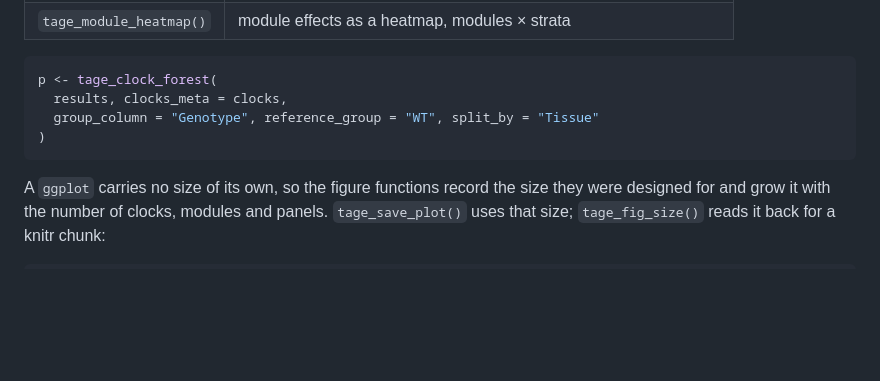
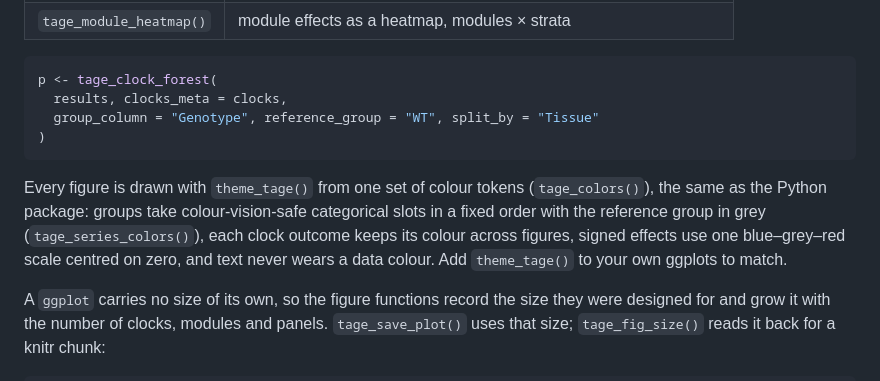
Before and after one commit to Gladyshev-Lab/tAge, a Markdown page: README.md, the part around the change. Drawn GitHub-style; blank space fills up the shorter version.

Commit message:
docs: figure style in NEWS and README

````diff
--- a/README.md
+++ b/README.md
@@ -174,6 +174,13 @@ p <- tage_clock_forest(
 )
 ```
 
+Every figure is drawn with `theme_tage()` from one set of colour tokens
+(`tage_colors()`), the same as the Python package: groups take colour-vision-safe
+categorical slots in a fixed order with the reference group in grey
+(`tage_series_colors()`), each clock outcome keeps its colour across figures,
+signed effects use one blue–grey–red scale centred on zero, and text never wears
+a data colour. Add `theme_tage()` to your own ggplots to match.
+
 A `ggplot` carries no size of its own, so the figure functions record the size
 they were designed for and grow it with the number of clocks, modules and
 panels. `tage_save_plot()` uses that size; `tage_fig_size()` reads it back for a
````
Also changed, not shown: NEWS.md (+10 -0 lines).
